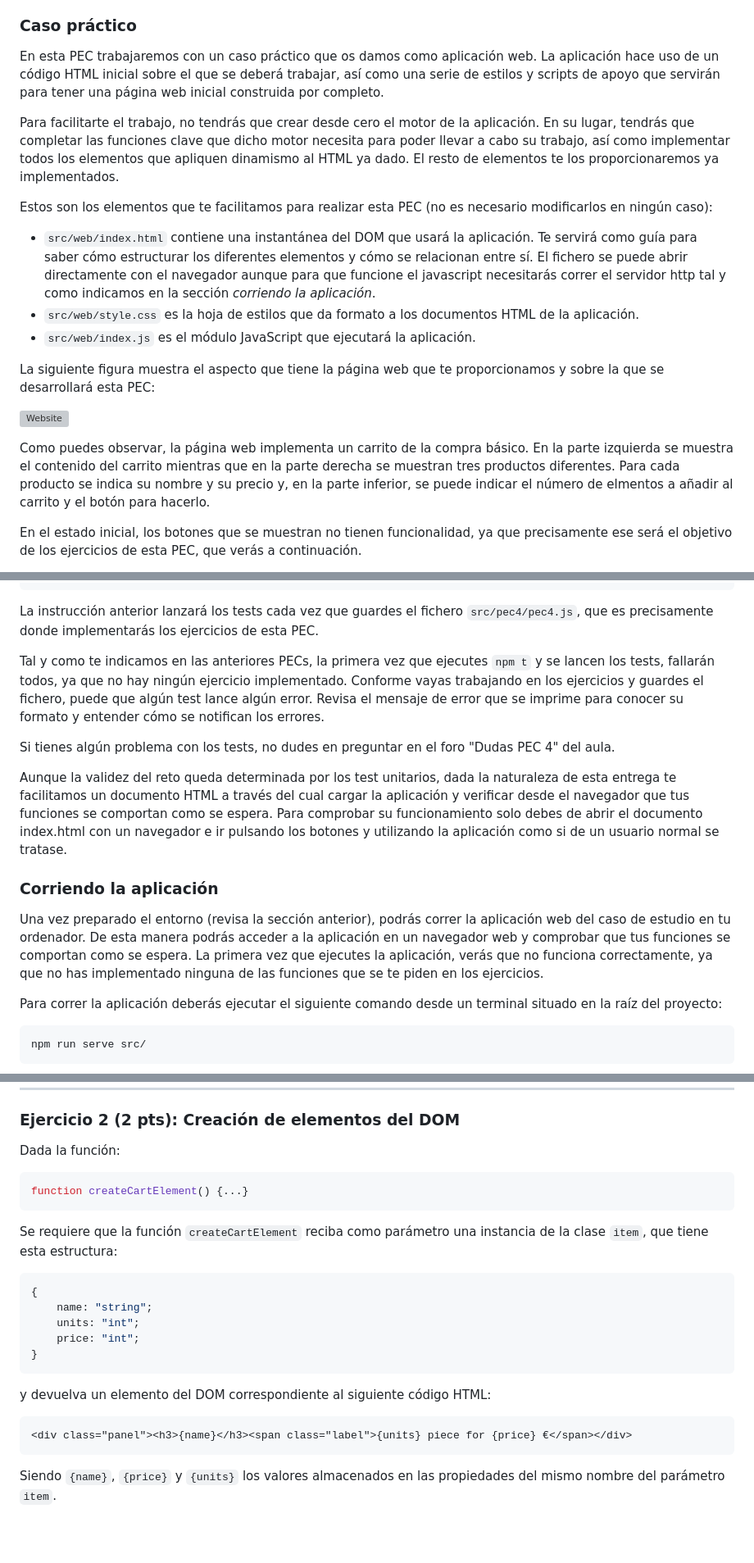
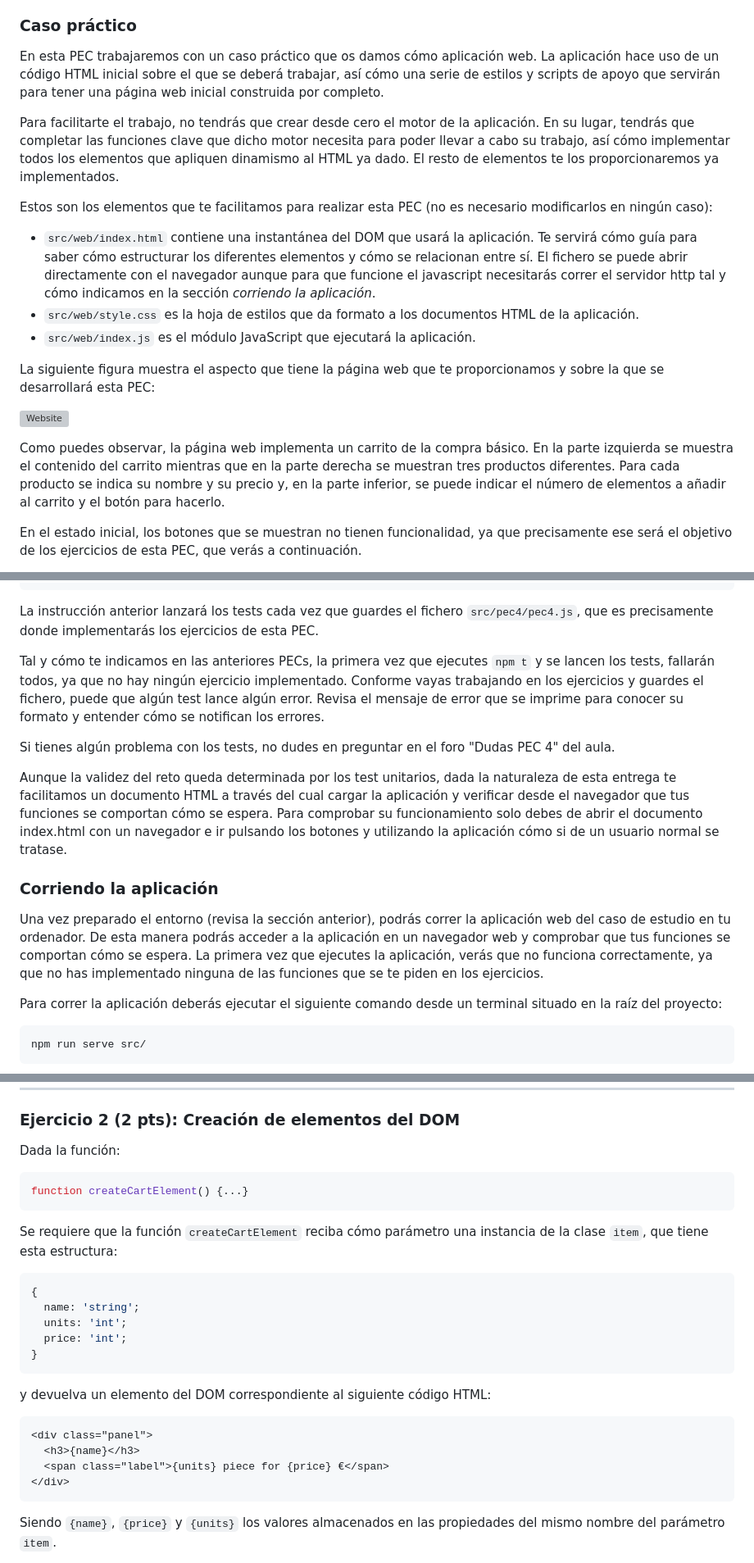
Before and after one commit to rbuj-UOC/M4.253-PAC4, a Markdown page: PEC.md, 3 parts joined by grey strips. Shown: that part at 82% size. Rendered like a GitHub page; blank space fills up the shorter version; grey boxes are pictures that could not be loaded.

Commit message:
Format markdown docs

````diff
--- a/PEC.md
+++ b/PEC.md
@@ -70,12 +70,13 @@ Ten en cuenta que los tests son condiciones que deben cumplir las funciones que
 
 ### Caso práctico
 
-En esta PEC trabajaremos con un caso práctico que os damos como aplicación web. La aplicación hace uso de un código HTML inicial sobre el que se deberá trabajar, así como una serie de estilos y scripts de apoyo que servirán para tener una página web inicial construida por completo.
+En esta PEC trabajaremos con un caso práctico que os damos cómo aplicación web. La aplicación hace uso de un código HTML inicial sobre el que se deberá trabajar, así cómo una serie de estilos y scripts de apoyo que servirán para tener una página web inicial construida por completo.
 
-Para facilitarte el trabajo, no tendrás que crear desde cero el motor de la aplicación. En su lugar, tendrás que completar las funciones clave que dicho motor necesita para poder llevar a cabo su trabajo, así como implementar todos los elementos que apliquen dinamismo al HTML ya dado. El resto de elementos te los proporcionaremos ya implementados.
+Para facilitarte el trabajo, no tendrás que crear desde cero el motor de la aplicación. En su lugar, tendrás que completar las funciones clave que dicho motor necesita para poder llevar a cabo su trabajo, así cómo implementar todos los elementos que apliquen dinamismo al HTML ya dado. El resto de elementos te los proporcionaremos ya implementados.
 
 Estos son los elementos que te facilitamos para realizar esta PEC (no es necesario modificarlos en ningún caso):
-- `src/web/index.html` contiene una instantánea del DOM que usará la aplicación. Te servirá como guía para saber cómo estructurar los diferentes elementos y cómo se relacionan entre sí. El fichero se puede abrir directamente con el navegador aunque para que funcione el javascript necesitarás correr el servidor http tal y como indicamos en la sección _corriendo la aplicación_.
+
+- `src/web/index.html` contiene una instantánea del DOM que usará la aplicación. Te servirá cómo guía para saber cómo estructurar los diferentes elementos y cómo se relacionan entre sí. El fichero se puede abrir directamente con el navegador aunque para que funcione el javascript necesitarás correr el servidor http tal y cómo indicamos en la sección _corriendo la aplicación_.
 - `src/web/style.css` es la hoja de estilos que da formato a los documentos HTML de la aplicación.
 - `src/web/index.js` es el módulo JavaScript que ejecutará la aplicación.
 
@@ -83,7 +84,7 @@ La siguiente figura muestra el aspecto que tiene la página web que te proporcio
 
 ![Website](src/web/img/website.png)
 
-Como puedes observar, la página web implementa un carrito de la compra básico. En la parte izquierda se muestra el contenido del carrito mientras que en la parte derecha se muestran tres productos diferentes. Para cada producto se indica su nombre y su precio y, en la parte inferior, se puede indicar el número de elmentos a añadir al carrito y el botón para hacerlo.
+Como puedes observar, la página web implementa un carrito de la compra básico. En la parte izquierda se muestra el contenido del carrito mientras que en la parte derecha se muestran tres productos diferentes. Para cada producto se indica su nombre y su precio y, en la parte inferior, se puede indicar el número de elementos a añadir al carrito y el botón para hacerlo.
 
 En el estado inicial, los botones que se muestran no tienen funcionalidad, ya que precisamente ese será el objetivo de los ejercicios de esta PEC, que verás a continuación.
 
@@ -105,16 +106,16 @@ npm t
 
 La instrucción anterior lanzará los tests cada vez que guardes el fichero `src/pec4/pec4.js`, que es precisamente donde implementarás los ejercicios de esta PEC.
 
-Tal y como te indicamos en las anteriores PECs, la primera vez que ejecutes `npm t` y se lancen los tests, fallarán todos, ya que no hay ningún ejercicio implementado. Conforme vayas trabajando en los ejercicios y guardes el fichero, puede que algún test lance algún error. Revisa el mensaje de error que se imprime para conocer su formato y entender cómo se notifican los errores.
+Tal y cómo te indicamos en las anteriores PECs, la primera vez que ejecutes `npm t` y se lancen los tests, fallarán todos, ya que no hay ningún ejercicio implementado. Conforme vayas trabajando en los ejercicios y guardes el fichero, puede que algún test lance algún error. Revisa el mensaje de error que se imprime para conocer su formato y entender cómo se notifican los errores.
 
 Si tienes algún problema con los tests, no dudes en preguntar en el foro "Dudas PEC 4" del aula.
 
-Aunque la validez del reto queda determinada por los test unitarios, dada la naturaleza de esta entrega te facilitamos un documento HTML a través del cual cargar la aplicación y verificar desde el navegador que tus funciones se comportan como se espera. Para comprobar su funcionamiento
-solo debes de abrir el documento index.html con un navegador e ir pulsando los botones y utilizando la aplicación como si de un usuario normal se tratase.
+Aunque la validez del reto queda determinada por los test unitarios, dada la naturaleza de esta entrega te facilitamos un documento HTML a través del cual cargar la aplicación y verificar desde el navegador que tus funciones se comportan cómo se espera. Para comprobar su funcionamiento
+solo debes de abrir el documento index.html con un navegador e ir pulsando los botones y utilizando la aplicación cómo si de un usuario normal se tratase.
 
 ### Corriendo la aplicación
 
-Una vez preparado el entorno (revisa la sección anterior), podrás correr la aplicación web del caso de estudio en tu ordenador. De esta manera podrás acceder a la aplicación en un navegador web y comprobar que tus funciones se comportan como se espera. La primera vez que ejecutes la aplicación, verás que no funciona correctamente, ya que no has implementado ninguna de las funciones que se te piden en los ejercicios.
+Una vez preparado el entorno (revisa la sección anterior), podrás correr la aplicación web del caso de estudio en tu ordenador. De esta manera podrás acceder a la aplicación en un navegador web y comprobar que tus funciones se comportan cómo se espera. La primera vez que ejecutes la aplicación, verás que no funciona correctamente, ya que no has implementado ninguna de las funciones que se te piden en los ejercicios.
 
 Para correr la aplicación deberás ejecutar el siguiente comando desde un terminal situado en la raíz del proyecto:
 
@@ -159,24 +162,28 @@ Se requiere que la función `queryDOM` devuelva un array con los siguientes valo
 ### Ejercicio 2 (2 pts): Creación de elementos del DOM
 
 Dada la función:
+
 ```js
 function createCartElement() {...}
 ```
 
-Se requiere que la función `createCartElement` reciba como parámetro una instancia de la clase `item`, que tiene esta estructura:
+Se requiere que la función `createCartElement` reciba cómo parámetro una instancia de la clase `item`, que tiene esta estructura:
 
 ```javascript
 {
-    name: "string";
-    units: "int";
-    price: "int";
+  name: 'string';
+  units: 'int';
+  price: 'int';
 }
 ```
 
 y devuelva un elemento del DOM correspondiente al siguiente código HTML:
 
 ```html
-<div class="panel"><h3>{name}</h3><span class="label">{units} piece for {price} €</span></div>
+<div class="panel">
+  <h3>{name}</h3>
+  <span class="label">{units} piece for {price} €</span>
+</div>
 ```
 
 Siendo `{name}`, `{price}` y `{units}` los valores almacenados en las propiedades del mismo nombre del parámetro `item`.
````
Also changed, not shown: other parts of PEC.md (+24 -20 lines), PAC.md (+40 -31 lines).
